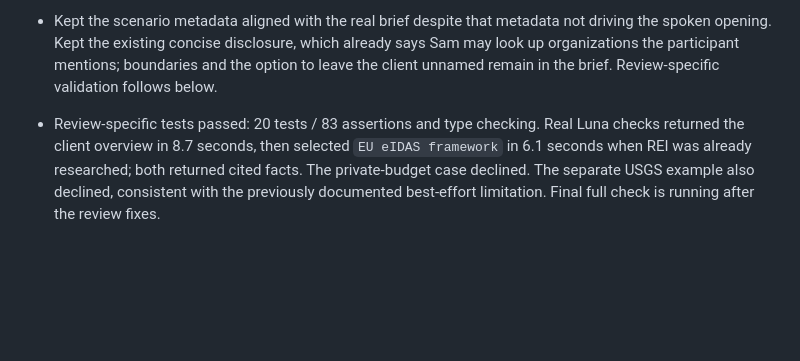
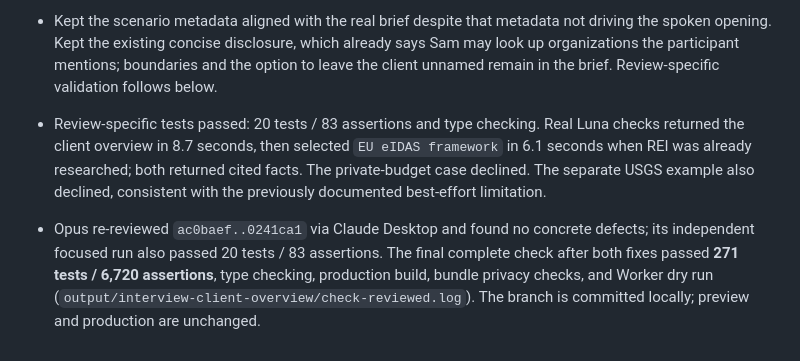
Before and after one commit to DroopyTersen/out-of-character, a Markdown page: docs/solutioning/interview-progress.md, the part around the change. Rendered like a GitHub page; blank space fills up the shorter version.

Commit message:
Record client context review and verification

```diff
--- a/docs/solutioning/interview-progress.md
+++ b/docs/solutioning/interview-progress.md
@@ -229,4 +229,5 @@ Limitations: synthetic provider runs are short rehearsals, not proof of every re
 - Opus reviewed `38f0209..ac0baef` in the existing Claude Desktop session via computer use. No blockers; accepted two small fixes. The actual delivery note now permits relevant use later without forcing a pivot, matching the brief. Luna preparation now sees the already-existing completed-target keys so it can choose a new technical gap rather than spend an attempt selecting the client again. The existing duplicate guard remains authoritative. No additional state or research mechanism.
 - Kept the scenario metadata aligned with the real brief despite that metadata not driving the spoken opening. Kept the existing concise disclosure, which already says Sam may look up organizations the participant mentions; boundaries and the option to leave the client unnamed remain in the brief. Review-specific validation follows below.
 
-- Review-specific tests passed: 20 tests / 83 assertions and type checking. Real Luna checks returned the client overview in 8.7 seconds, then selected `EU eIDAS framework` in 6.1 seconds when REI was already researched; both returned cited facts. The private-budget case declined. The separate USGS example also declined, consistent with the previously documented best-effort limitation. Final full check is running after the review fixes.
+- Review-specific tests passed: 20 tests / 83 assertions and type checking. Real Luna checks returned the client overview in 8.7 seconds, then selected `EU eIDAS framework` in 6.1 seconds when REI was already researched; both returned cited facts. The private-budget case declined. The separate USGS example also declined, consistent with the previously documented best-effort limitation.
+- Opus re-reviewed `ac0baef..0241ca1` via Claude Desktop and found no concrete defects; its independent focused run also passed 20 tests / 83 assertions. The final complete check after both fixes passed **271 tests / 6,720 assertions**, type checking, production build, bundle privacy checks, and Worker dry run (`output/interview-client-overview/check-reviewed.log`). The branch is committed locally; preview and production are unchanged.
```
